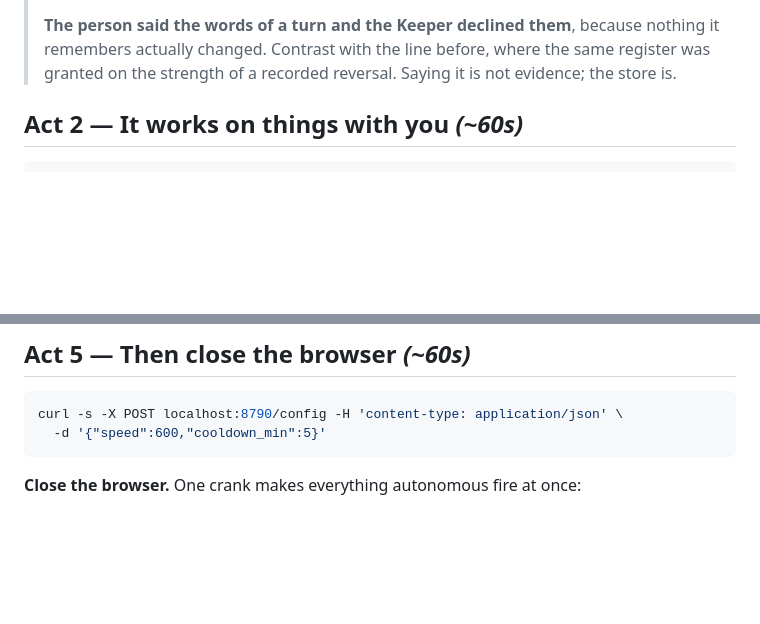
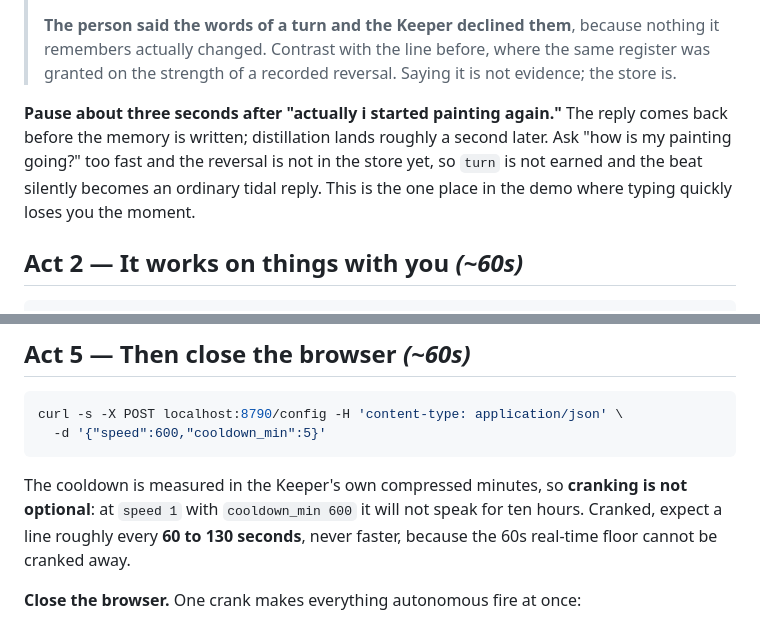
Before and after one commit to Jessego5/the-keeper, a Markdown page: docs/DEMO.md, 2 parts joined by grey strips. GitHub-like rendering; blank space fills up the shorter version.

Commit message:
write down what the rehearsal actually timed

````diff
--- a/docs/DEMO.md
+++ b/docs/DEMO.md
@@ -51,6 +51,12 @@ everything is finally turning around for me
 > nothing it remembers actually changed. Contrast with the line before, where the
 > same register was granted on the strength of a recorded reversal. Saying it is
 > not evidence; the store is.
+
+**Pause about three seconds after "actually i started painting again."** The reply
+comes back before the memory is written; distillation lands roughly a second later.
+Ask "how is my painting going?" too fast and the reversal is not in the store yet,
+so `turn` is not earned and the beat silently becomes an ordinary tidal reply. This
+is the one place in the demo where typing quickly loses you the moment.
 
 ## Act 2 — It works on things with you  *(~60s)*
 
@@ -131,6 +137,11 @@ it is empty, because nothing it keeps is the reason.
 curl -s -X POST localhost:8790/config -H 'content-type: application/json' \
   -d '{"speed":600,"cooldown_min":5}'
 ```
+
+The cooldown is measured in the Keeper's own compressed minutes, so **cranking is
+not optional**: at `speed 1` with `cooldown_min 600` it will not speak for ten
+hours. Cranked, expect a line roughly every **60 to 130 seconds**, never faster,
+because the 60s real-time floor cannot be cranked away.
 
 **Close the browser.** One crank makes everything autonomous fire at once:
 
````
